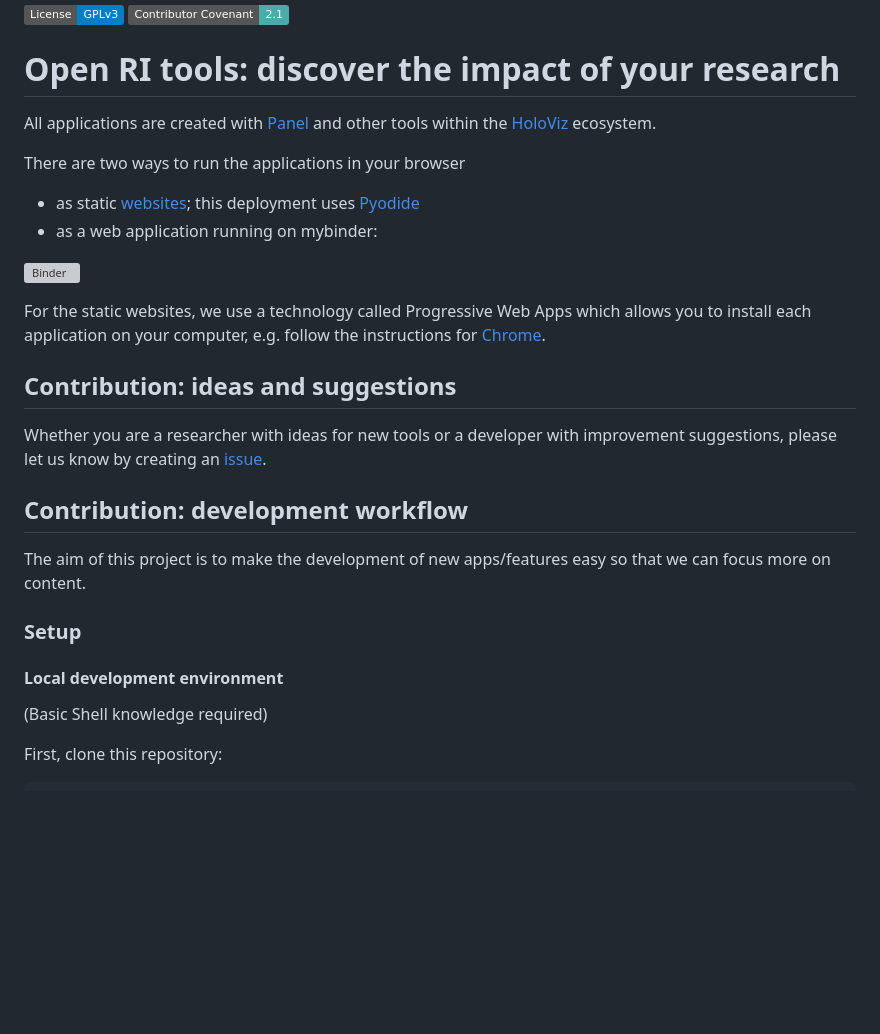
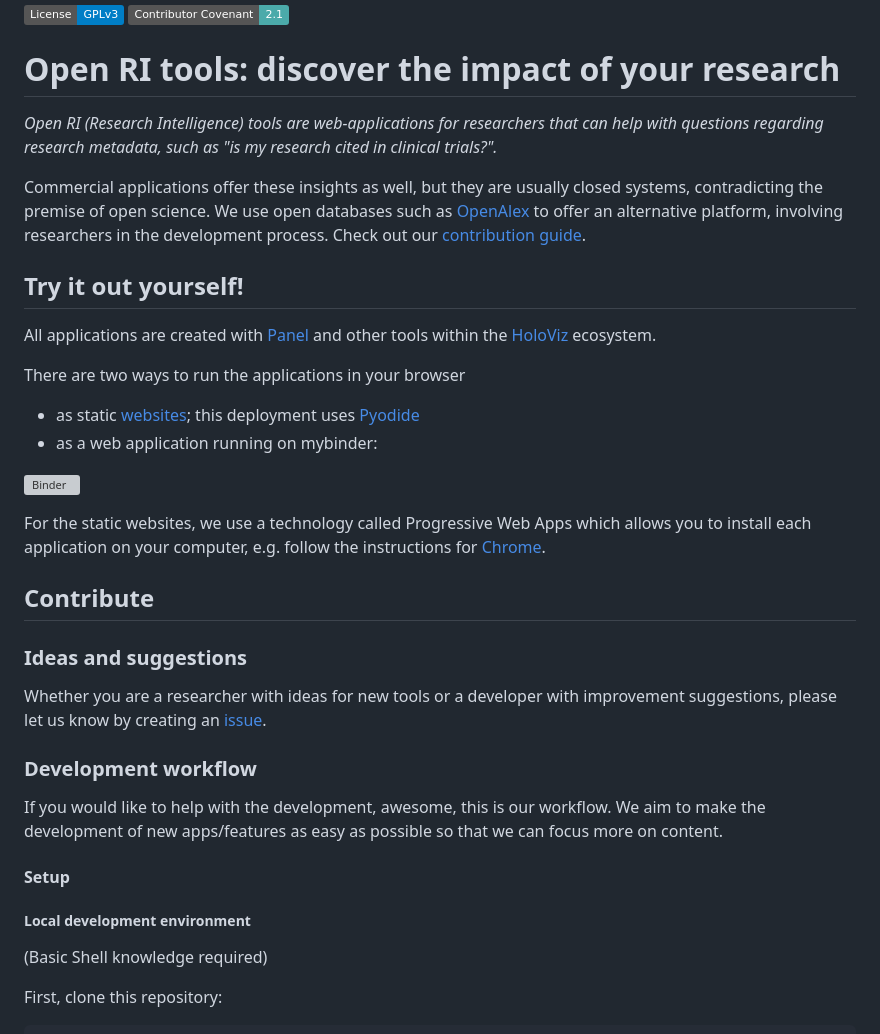
Before and after one commit to ubvu/open-ri-tools, a Markdown page: README.md, the part around the change printed below. Rendered like a GitHub page; badges without logos; blank space fills up the shorter version; grey boxes are pictures that could not be loaded.

Commit message:
Update README.md, added project description

```diff
--- a/README.md
+++ b/README.md
@@ -2,6 +2,13 @@
 [![Contributor Covenant](https://img.shields.io/badge/Contributor%20Covenant-2.1-4baaaa.svg)](CODE_OF_CONDUCT.md)
 
 # Open RI tools: discover the impact of your research
+
+*Open RI (Research Intelligence) tools are web-applications for researchers that can help with questions regarding research metadata, such as "is my research cited in clinical trials?".*
+
+Commercial applications offer these insights as well, but they are usually closed systems, contradicting the premise of open science.
+We use open databases such as [OpenAlex](https://openalex.org/) to offer an alternative platform, involving researchers in the development process. Check out our [contribution guide](#contribute).
+
+## Try it out yourself!
 
 All applications are created with [Panel](https://panel.holoviz.org/) and other tools within the [HoloViz](https://holoviz.org/) ecosystem.
 
@@ -13,17 +20,20 @@ There are two ways to run the applications in your browser
 
 For the static websites, we use a technology called Progressive Web Apps which allows you to install each application on your computer, e.g. follow the instructions for [Chrome](https://support.google.com/chrome/answer/9658361).
 
-## Contribution: ideas and suggestions
+## Contribute
+
+### Ideas and suggestions
 
 Whether you are a researcher with ideas for new tools or a developer with improvement suggestions, please let us know by creating an [issue](https://github.com/ubvu/open-ri-tools/issues).
 
-## Contribution: development workflow
+### Development workflow
 
-The aim of this project is to make the development of new apps/features easy so that we can focus more on content.
+If you would like to help with the development, awesome, this is our workflow.
+We aim to make the development of new apps/features as easy as possible so that we can focus more on content.
 
-### Setup
+#### Setup
 
-#### Local development environment
+##### Local development environment
 
 (Basic Shell knowledge required)
 
```
Also changed, not shown: other parts of README.md (+3 -3 lines).
